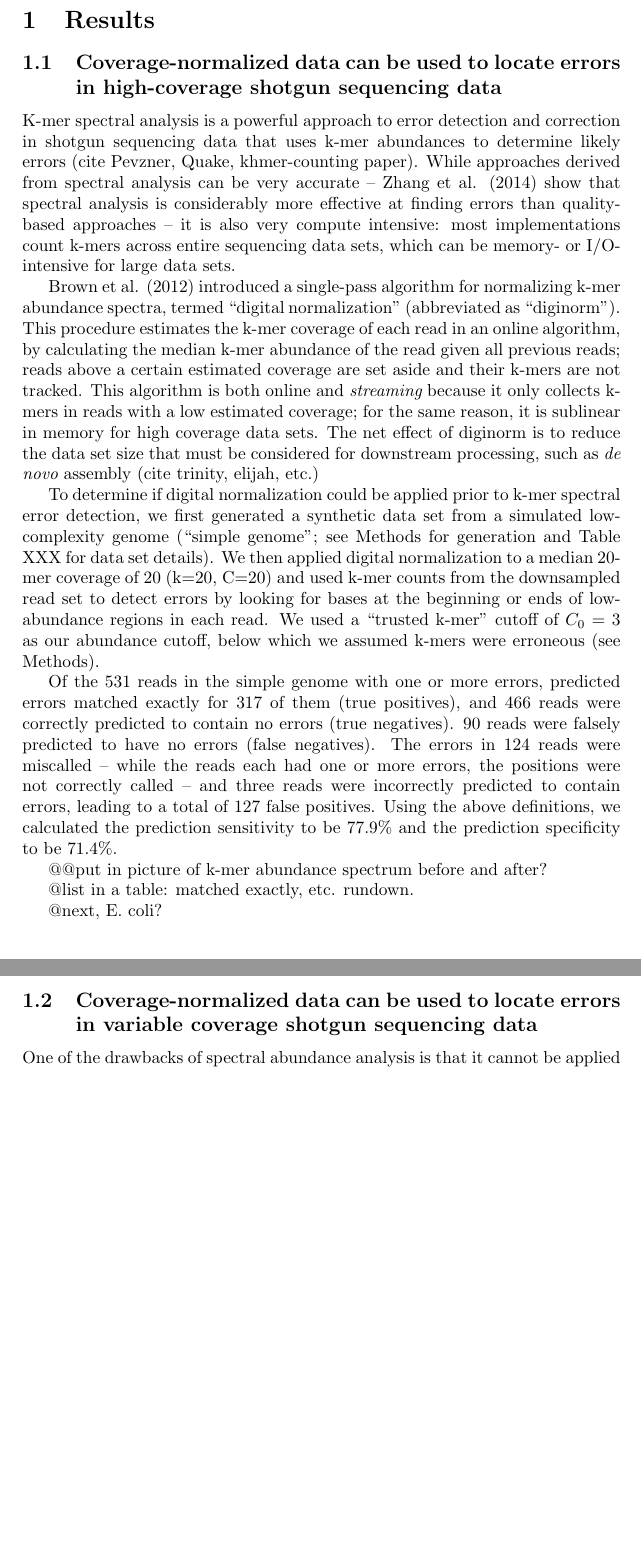
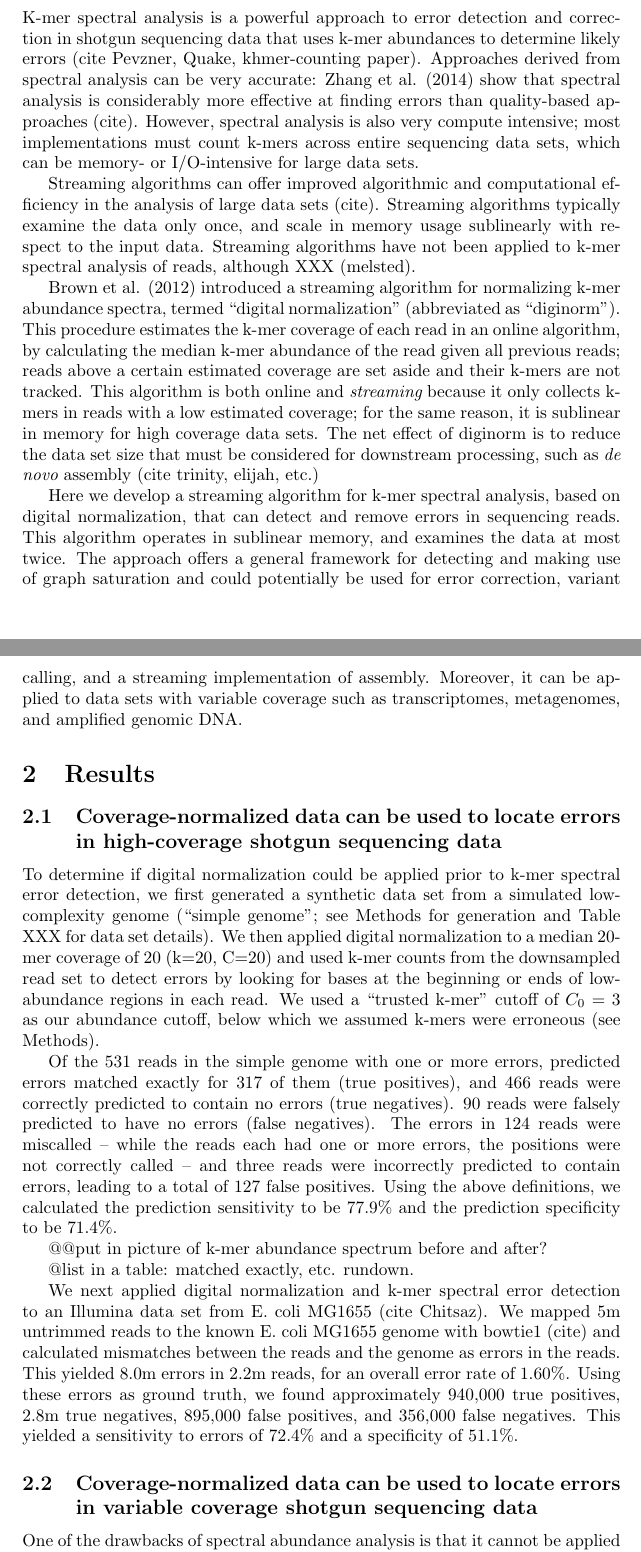
Before and after one commit to ctb/2014-streaming, a LaTeX document (paper/2014-streaming.tex): two parts of pages 1 and 2 of 5 before the commit and two parts of pages 1 and 2 of 7 after it, joined at a grey line, cut so that both start at the same text, the shorter picture padded with empty space. Compiled offline with pdfLaTeX.

Commit message:
more writing, fixes, updates

```diff
--- a/paper/2014-streaming.tex
+++ b/paper/2014-streaming.tex
@@ -4,4 +4,3 @@
 
 \begin{document}
 
-\section{Results}
@@ -8,18 +11,24 @@
 
-\subsection{Coverage-normalized data can be used to locate
-errors in high-coverage shotgun sequencing data}
+\section{Introduction}
 
 K-mer spectral analysis is a powerful approach to error detection and
 correction in shotgun sequencing data that uses k-mer abundances to
 determine likely errors (cite Pevzner, Quake, khmer-counting paper).
-While approaches derived from spectral analysis can be very accurate
--- Zhang et al. (2014) show that spectral analysis is considerably
-more effective at finding errors than quality-based approaches -- it
-is also very compute intensive: most implementations count k-mers
-across entire sequencing data sets, which can be memory- or
-I/O-intensive for large data sets.
+Approaches derived from spectral analysis can be very accurate: Zhang
+et al. (2014) show that spectral analysis is considerably more
+effective at finding errors than quality-based approaches (cite).  However,
+spectral analysis is also very compute intensive; most implementations
+must count k-mers across entire sequencing data sets, which can be
+memory- or I/O-intensive for large data sets.
 
-Brown et al. (2012) introduced a single-pass algorithm for normalizing
+Streaming algorithms can offer improved algorithmic and computational
+efficiency in the analysis of large data sets (cite).  Streaming
+algorithms typically examine the data only once, and scale in memory
+usage sublinearly with respect to the input data.  Streaming
+algorithms have not been applied to k-mer spectral analysis of reads,
+although XXX (melsted).
+
+Brown et al. (2012) introduced a streaming algorithm for normalizing
 k-mer abundance spectra, termed ``digital normalization'' (abbreviated
 as ``diginorm'').  This procedure estimates the k-mer coverage of each
 read in an online algorithm, by calculating the median k-mer abundance
@@ -32,6 +41,21 @@ diginorm is to reduce the data set size that must be considered for
 downstream processing, such as {\em de novo} assembly (cite trinity,
 elijah, etc.)
 
+Here we develop a streaming algorithm for k-mer spectral analysis,
+based on digital normalization, that can detect and remove errors in
+sequencing reads.  This algorithm operates in sublinear memory, and
+examines the data at most twice.  The approach offers a general
+framework for detecting and making use of graph saturation and could
+potentially be used for error correction, variant calling, and
+a streaming implementation of assembly.  Moreover, it can be applied to
+data sets with variable coverage such as transcriptomes, metagenomes, and
+amplified genomic DNA.
+
+\section{Results}
+
+\subsection{Coverage-normalized data can be used to locate
+errors in high-coverage shotgun sequencing data}
+
 To determine if digital normalization could be applied prior to k-mer
 spectral error detection, we first generated a synthetic data set from
 a simulated low-complexity genome (``simple genome''; see Methods for
@@ -57,7 +82,15 @@ the prediction specificity to be 71.4\%.
 
 @list in a table: matched exactly, etc. rundown.
 
-@next, E. coli?
+We next applied digital normalization and k-mer spectral error
+detection to an Illumina data set from E. coli MG1655 (cite Chitsaz).
+We mapped 5m untrimmed reads to the known E. coli MG1655 genome with
+bowtie1 (cite) and calculated mismatches between the reads and the
+genome as errors in the reads.  This yielded 8.0m errors in 2.2m reads,
+for an overall error rate of 1.60\%.  Using these errors as ground truth,
+we found approximately 940,000 true positives, 2.8m true negatives,
+895,000 false positives, and 356,000 false negatives.  This yielded
+a sensitivity to errors of 72.4\% and a specificity of 51.1\%.
 
 \subsection{Coverage-normalized data can be used to locate errors in variable
 coverage shotgun sequencing data}
```
Also changed, not shown: paper/2014-streaming.pdf, pipeline/Makefile, paper/2014-streaming.tex (111 more changed lines), 4 other files.
